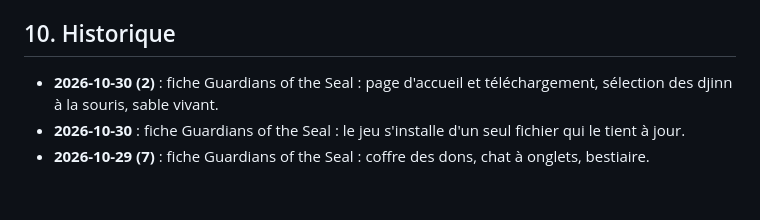
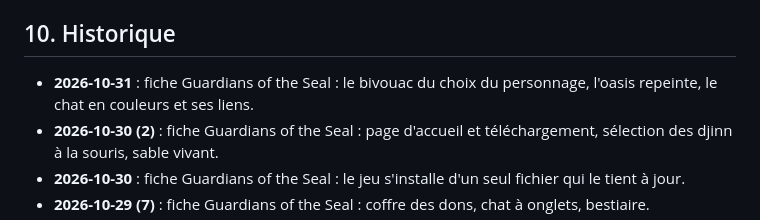
Before and after one commit to Alpharid/ACH, a Markdown page: HANDOVER.md, the part around the change. Rendered like a GitHub page; blank space fills up the shorter version.

Commit message:
Historique : fiche Guardians of the Seal du 31 octobre
Co-Authored-By: Claude Opus 5.5 <noreply@anthropic.com>

```diff
--- a/HANDOVER.md
+++ b/HANDOVER.md
@@ -242,6 +242,7 @@ docs/DA/logo/svg/           vectoriels refaits (générés, ne pas éditer à la
 - Réflexe Super_Toolbox : consulter `D:\Super_Toolbox\INDEX.md` au démarrage d'une session.
 
 ## 10. Historique
+- **2026-10-31** : fiche Guardians of the Seal : le bivouac du choix du personnage, l'oasis repeinte, le chat en couleurs et ses liens.
 - **2026-10-30 (2)** : fiche Guardians of the Seal : page d'accueil et téléchargement, sélection des djinn à la souris, sable vivant.
 - **2026-10-30** : fiche Guardians of the Seal : le jeu s'installe d'un seul fichier qui le tient à jour.
 - **2026-10-29 (7)** : fiche Guardians of the Seal : coffre des dons, chat à onglets, bestiaire.
```
